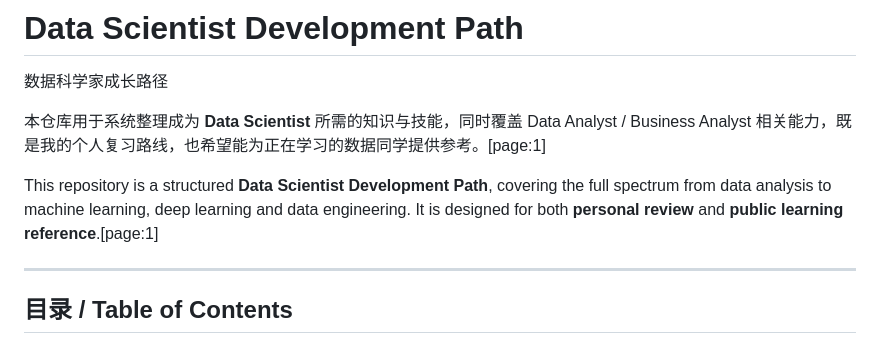
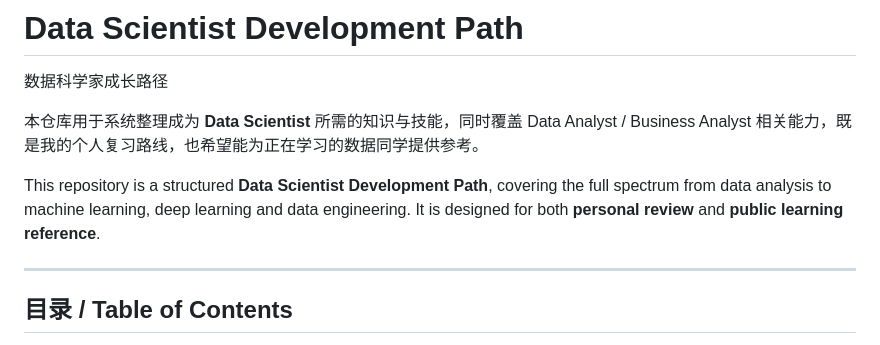
Before and after one commit to Dazzst/Data-Scientist-Development-Path-, a Markdown page: README.md, the part around one of its changes. Drawn GitHub-style.

```diff
--- a/README.md
+++ b/README.md
@@ -1,9 +1,9 @@
 # Data Scientist Development Path
 数据科学家成长路径
 
-本仓库用于系统整理成为 **Data Scientist** 所需的知识与技能，同时覆盖 Data Analyst / Business Analyst 相关能力，既是我的个人复习路线，也希望能为正在学习的数据同学提供参考。[page:1]
+本仓库用于系统整理成为 **Data Scientist** 所需的知识与技能，同时覆盖 Data Analyst / Business Analyst 相关能力，既是我的个人复习路线，也希望能为正在学习的数据同学提供参考。
 
-This repository is a structured **Data Scientist Development Path**, covering the full spectrum from data analysis to machine learning, deep learning and data engineering. It is designed for both **personal review** and **public learning reference**.[page:1]
+This repository is a structured **Data Scientist Development Path**, covering the full spectrum from data analysis to machine learning, deep learning and data engineering. It is designed for both **personal review** and **public learning reference**.
 
 ---
 
```
Also changed, not shown: other parts of README.md (+26 -28 lines).
